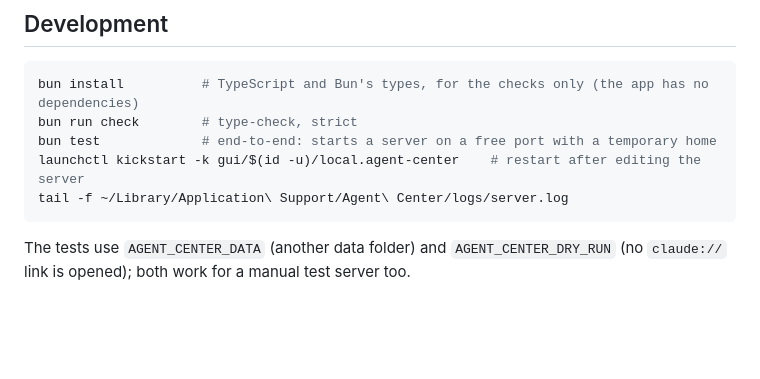
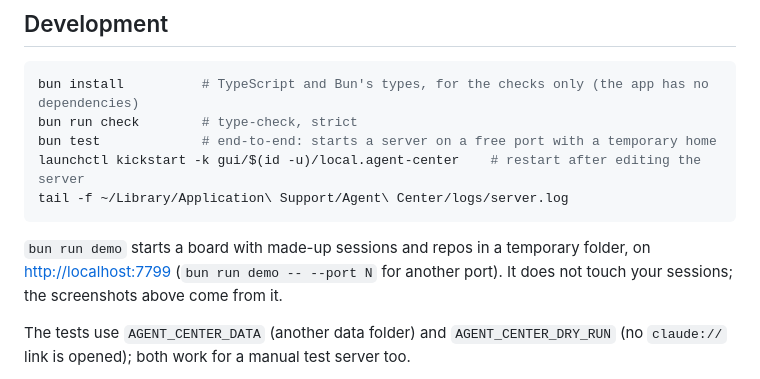
Before and after one commit to ayanguas/agent-center, a Markdown page: README.md, the part around one of its changes. GitHub-like rendering; blank space fills up the shorter version.

````diff
--- a/README.md
+++ b/README.md
@@ -185,6 +194,10 @@ launchctl kickstart -k gui/$(id -u)/local.agent-center    # restart after editin
 tail -f ~/Library/Application\ Support/Agent\ Center/logs/server.log
 ```
 
+`bun run demo` starts a board with made-up sessions and repos in a temporary folder, on
+<http://localhost:7799> (`bun run demo -- --port N` for another port). It does not touch your
+sessions; the screenshots above come from it.
+
 The tests use `AGENT_CENTER_DATA` (another data folder) and `AGENT_CENTER_DRY_RUN` (no
 `claude://` link is opened); both work for a manual test server too.
 
````
Also changed, not shown: other parts of README.md (+9 -0 lines), docs/images/board.png (added), docs/images/canvas.png (added), docs/images/conversation.png (added), docs/images/inbox.png (added), docs/images/setup.png (added), 3 other files.
